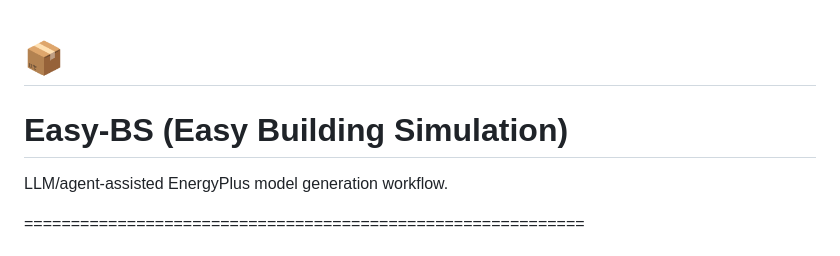
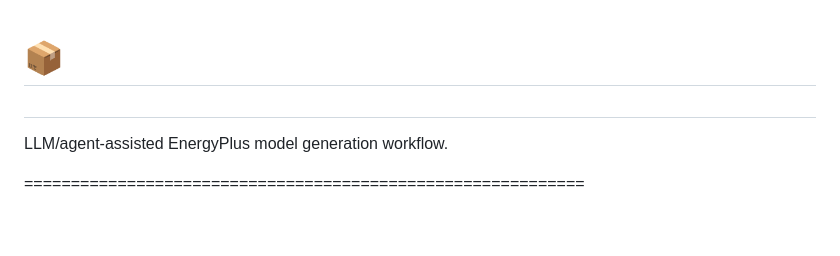
Before and after one commit to Easy-BS/v0.0.1, a Markdown page: files/README.md, the part around the change. Drawn GitHub-style; blank space fills up the shorter version.

```diff
--- a/files/README.md
+++ b/files/README.md
@@ -1,6 +1,6 @@
 # 📦
 
-# Easy-BS (Easy Building Simulation)
+#
 LLM/agent-assisted EnergyPlus model generation workflow.
 
 ============================================================
```
